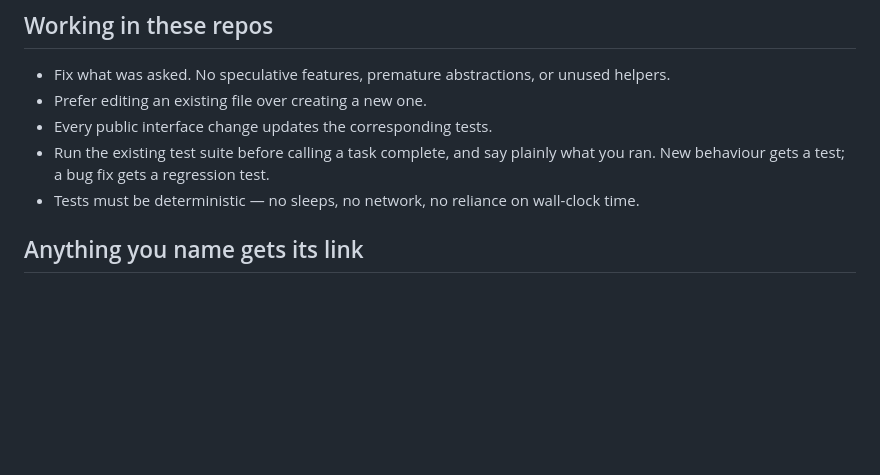
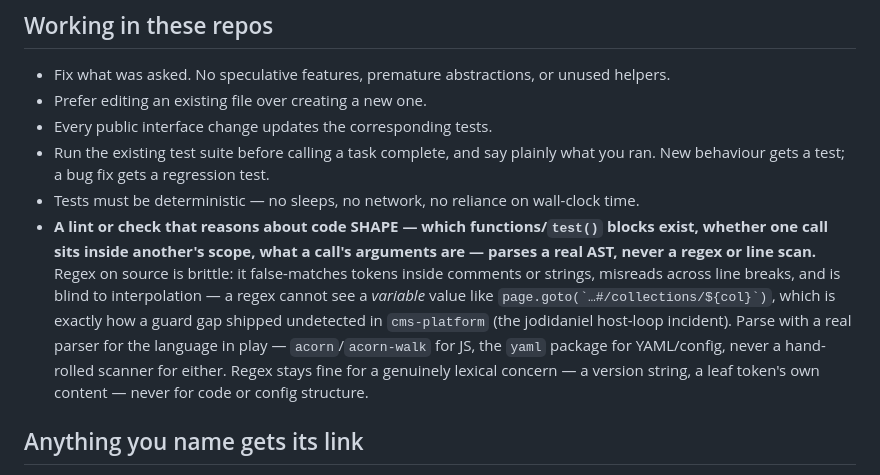
Before and after one commit to jodidaniel/scratch-claude-002, a Markdown page: .claude/hooks/fleet-guidance.md, the part around the change. Drawn GitHub-style; blank space fills up the shorter version.

```diff
--- a/.claude/hooks/fleet-guidance.md
+++ b/.claude/hooks/fleet-guidance.md
@@ -21,6 +21,18 @@ that area.
   what you ran. New behaviour gets a test; a bug fix gets a regression test.
 - Tests must be deterministic — no sleeps, no network, no reliance on
   wall-clock time.
+- **A lint or check that reasons about code SHAPE — which functions/`test()`
+  blocks exist, whether one call sits inside another's scope, what a call's
+  arguments are — parses a real AST, never a regex or line scan.** Regex on
+  source is brittle: it false-matches tokens inside comments or strings,
+  misreads across line breaks, and is blind to interpolation — a regex cannot
+  see a *variable* value like `` page.goto(`…#/collections/${col}`) ``, which
+  is exactly how a guard gap shipped undetected in `cms-platform` (the
+  jodidaniel host-loop incident). Parse with a real parser for the language in
+  play — `acorn`/`acorn-walk` for JS, the `yaml` package for YAML/config, never
+  a hand-rolled scanner for either. Regex stays fine for a genuinely lexical
+  concern — a version string, a leaf token's own content — never for code or
+  config structure.
 
 ## Anything you name gets its link
 
```
